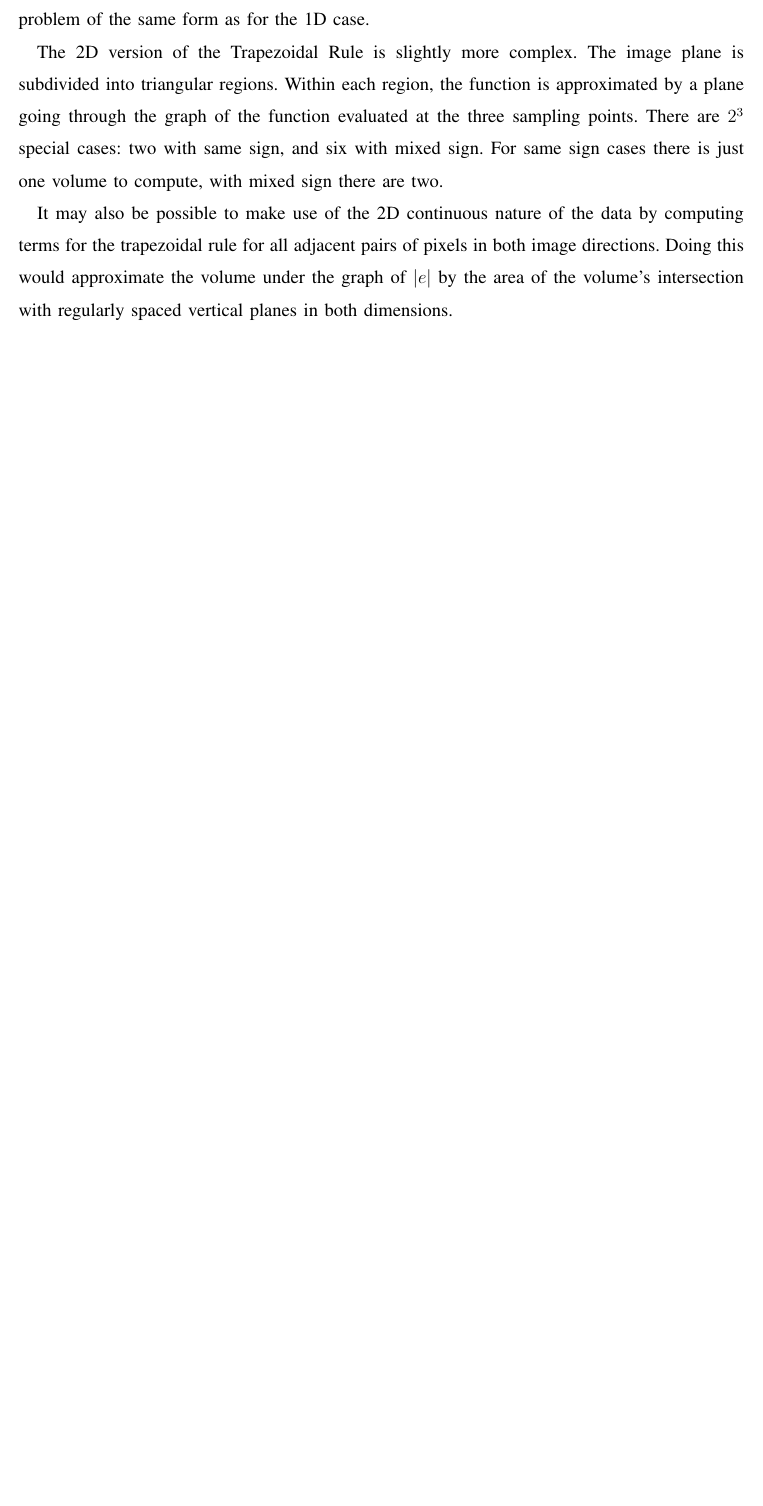
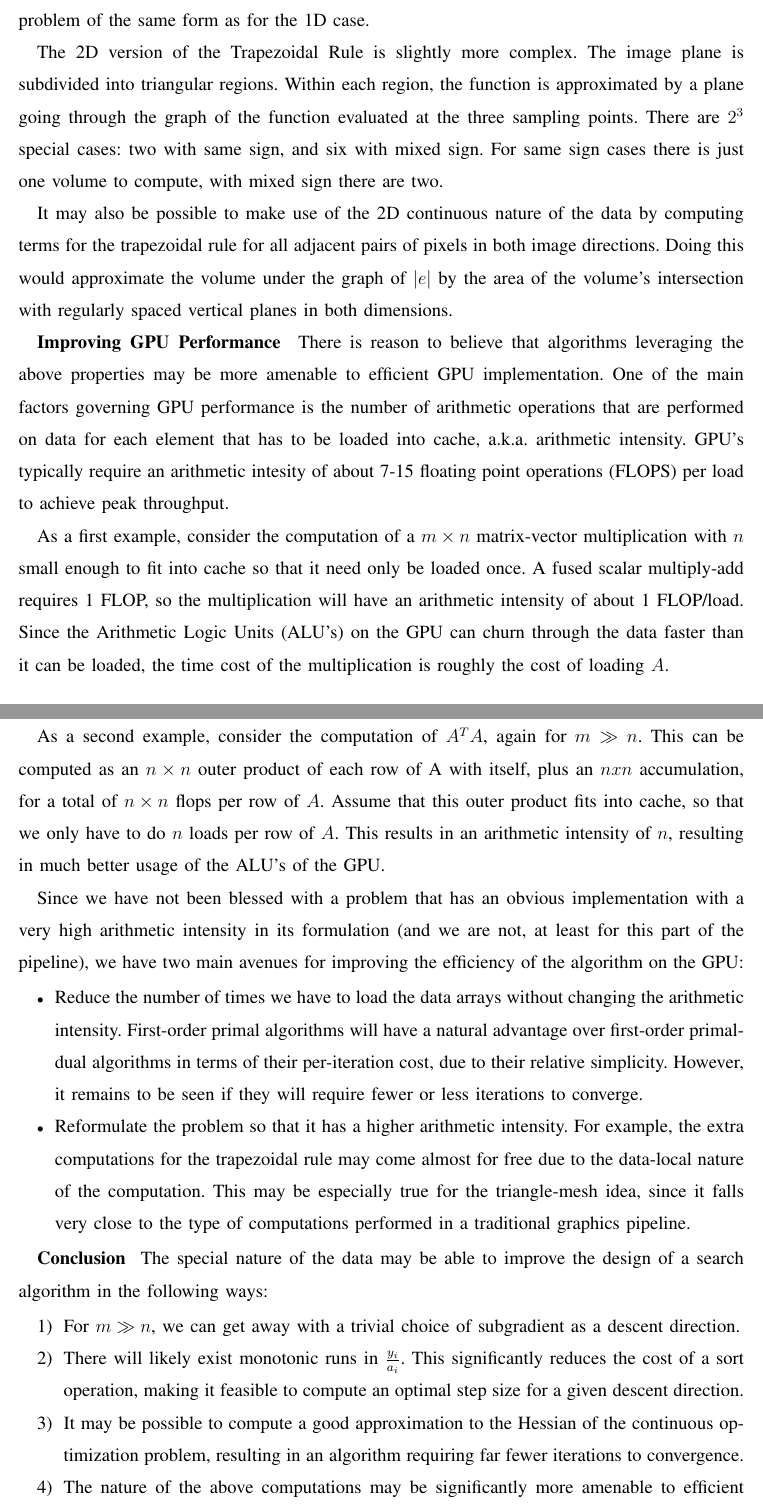
Before and after one commit to drewm1980/subgradient_descent, a LaTeX paper (main.tex): part of page 6 of 6 before the commit and two parts of pages 7 and 8 of 8 after it, the two joined at a grey line, cut so that both start at the same text, the shorter picture padded with empty space. Compiled offline with pdfLaTeX.

Commit message:
Significantly beefed up the discussion of gradient computation/convergence, added a discussion of GPU performance, and added a conclusion.

```diff
--- a/main.tex
+++ b/main.tex
@@ -219,4 +232,25 @@ The 2D version of the Trapezoidal Rule is slightly more complex.  The image plan
 
 It may also be possible to make use of the 2D continuous nature of the data by computing terms for the trapezoidal rule for all adjacent pairs of pixels in both image directions.  Doing this would approximate the volume under the graph of $|e|$ by the area of the volume's intersection with regularly spaced vertical planes in both dimensions.
 
+
+{\bf Improving GPU Performance } There is reason to believe that algorithms leveraging the above properties may be more amenable to efficient GPU implementation.  One of the main factors governing GPU performance is the number of arithmetic operations that are performed on data for each element that has to be loaded into cache, a.k.a. arithmetic intensity.  GPU's typically require an arithmetic intesity of about 7-15 floating point operations (FLOPS) per load to achieve peak throughput.
+
+As a first example, consider the computation of a $m \times n$ matrix-vector multiplication with $n$ small enough to fit into cache so that it need only be loaded once.  A fused scalar multiply-add requires 1 FLOP, so the multiplication will have an arithmetic intensity of about 1 FLOP/load.  Since the Arithmetic Logic Units (ALU's) on the GPU can churn through the data faster than it can be loaded, the time cost of the multiplication is roughly the cost of loading $A$.
+
+As a second example, consider the computation of $A^T A$, again for $m \gg n$.  This can be computed as an $n \times n$ outer product of each row of A with itself, plus an $n x n$ accumulation, for a total of $n \times n$ flops per row of $A$.  Assume that this outer product fits into cache, so that we only have to do $n$ loads per row of $A$.  This results in an arithmetic intensity of $n$, resulting in much better usage of the ALU's of the GPU.
+
+Since we have not been blessed with a problem that has an obvious implementation with a very high arithmetic intensity in its formulation (and we are not, at least for this part of the pipeline), we have two main avenues for improving the efficiency of the algorithm on the GPU:
+\begin{itemize}
+\item Reduce the number of times we have to load the data arrays without changing the arithmetic intensity.  First-order primal algorithms will have a natural advantage over first-order primal-dual algorithms in terms of their per-iteration cost, due to their relative simplicity.  However, it remains to be seen if they will require fewer or less iterations to converge.
+\item Reformulate the problem so that it has a higher arithmetic intensity.  For example, the extra computations for the trapezoidal rule may come almost for free due to the data-local nature of the computation.  This may be especially true for the triangle-mesh idea, since it falls very close to the type of computations performed in a traditional graphics pipeline.
+\end{itemize}
+
+{\bf Conclusion } The special nature of the data may be able to improve the design of a search algorithm in the following ways:
+\begin{enumerate}
+\item For $m \gg n$, we can get away with a trivial choice of subgradient as a descent direction.
+\item There will likely exist monotonic runs in $\frac{y_i}{a_i}$.  This significantly reduces the cost of a sort operation, making it feasible to compute an optimal step size for a given descent direction.
+\item It may be possible to compute a good approximation to the Hessian of the continuous optimization problem, resulting in an algorithm requiring far fewer iterations to convergence.
+\item The nature of the above computations may be significantly more amenable to efficient GPU implementation due to their simplicity and/or higher arithmetic intensity.
+\end{enumerate}
+
 \end{document}
```
Also changed, not shown: main.tex (29 more changed lines).
